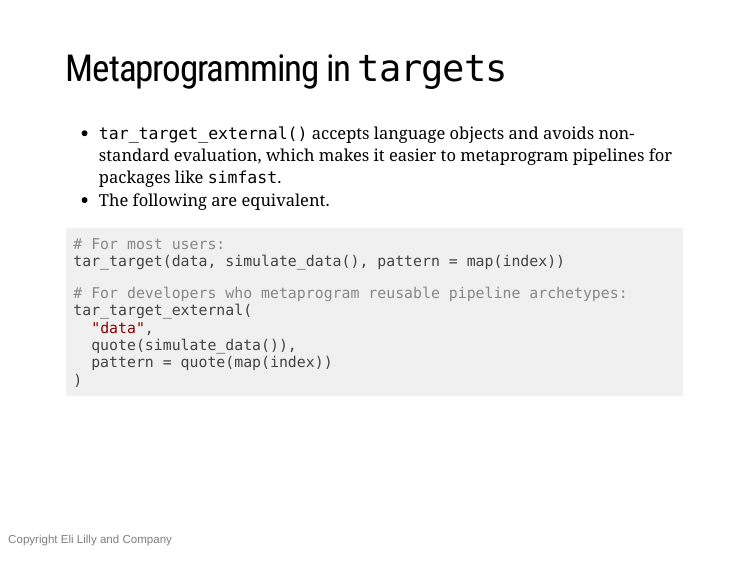
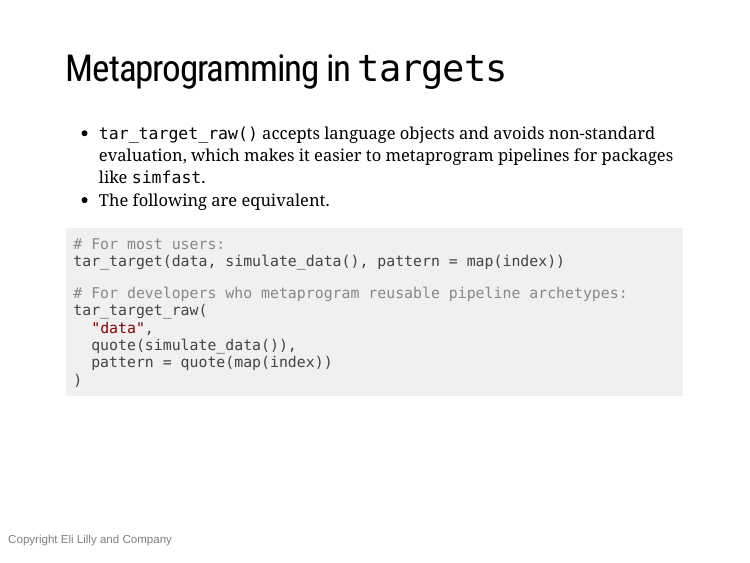
Before and after one commit to wlandau/rpharma2020, an R Markdown document (index.Rmd): page 20 of 37. The pictures show the slides in the output file index.html that the author committed with the source; the slides are laid out offline by our stand-in for remark.js, each with all of its steps uncovered, in fonts that may differ from those the slides ask for, and without slide numbers, shadows or browser add-ons.

Commit message:
Change fn name

````diff
--- a/index.Rmd
+++ b/index.Rmd
@@ -285,7 +285,7 @@ tar_target(
 
 ## Metaprogramming in `targets`
 
-* `tar_target_external()` accepts language objects and avoids non-standard evaluation, which makes it easier to metaprogram pipelines for packages like `simfast`.
+* `tar_target_raw()` accepts language objects and avoids non-standard evaluation, which makes it easier to metaprogram pipelines for packages like `simfast`.
 * The following are equivalent.
 
 ```{r, eval = FALSE}
@@ -293,7 +293,7 @@ tar_target(
 tar_target(data, simulate_data(), pattern = map(index))
 
 # For developers who metaprogram reusable pipeline archetypes:
-tar_target_external(
+tar_target_raw(
   "data",
   quote(simulate_data()),
   pattern = quote(map(index))
````
Also changed, not shown: index.html, 1 other file.
